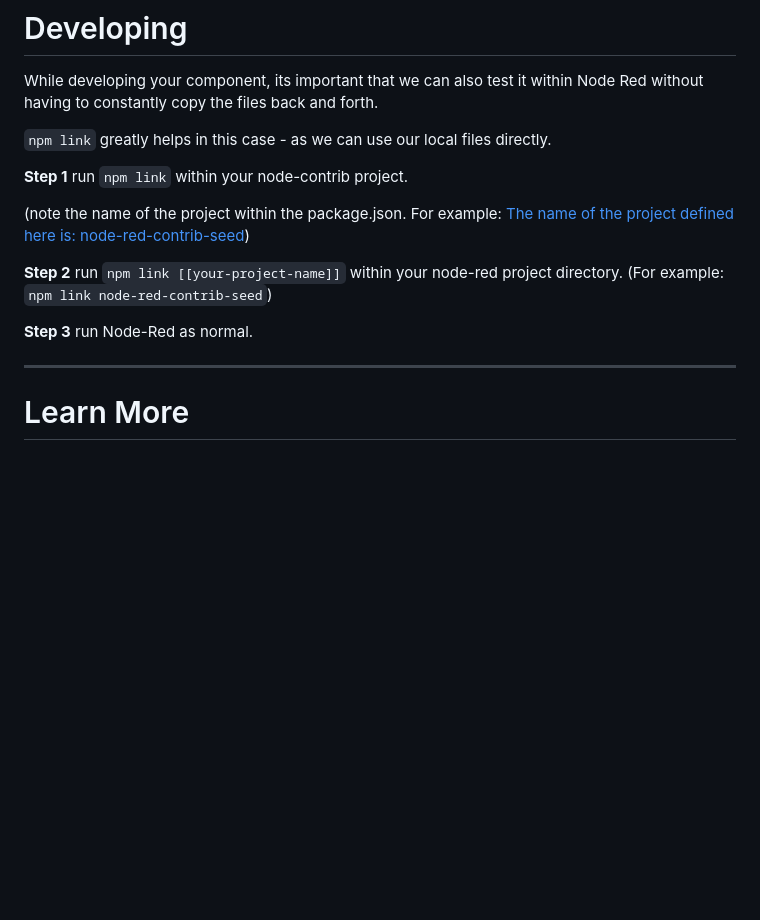
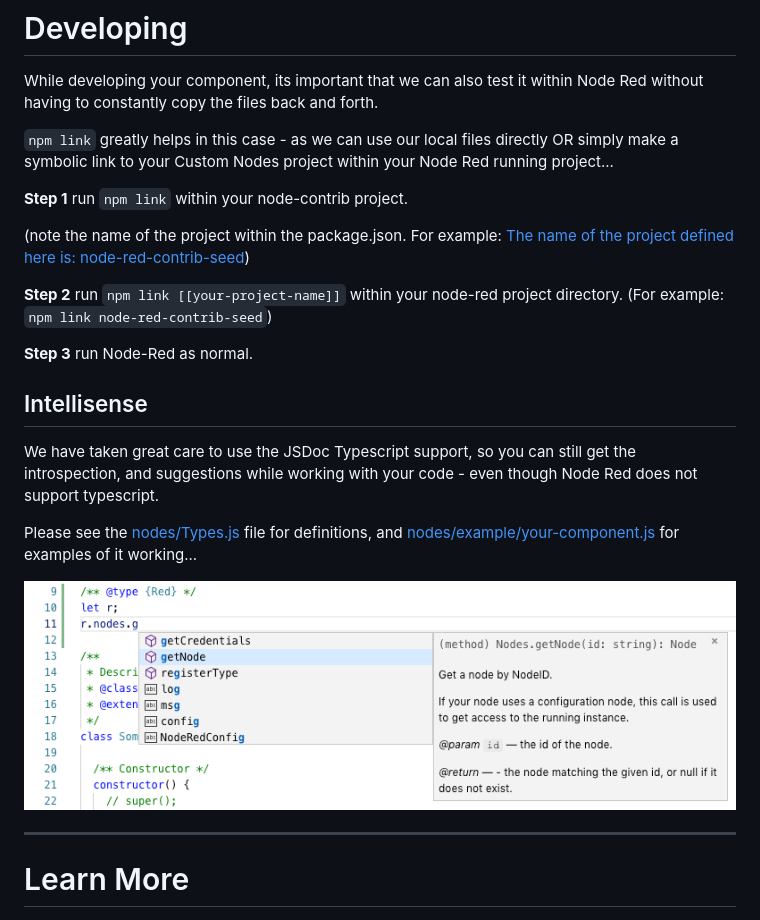
Before and after one commit to paulroth3d/node-red-contrib-literal-utils, a Markdown page: README.md, the part around the change. Drawn GitHub-style; pictures changed too: docs/images/intellisense.png (added); blank space fills up the shorter version.

Commit message:
UPDATE: add in description about intellisense.

```diff
--- a/README.md
+++ b/README.md
@@ -35,7 +35,8 @@ This is a very simple seed project for starting a new Node-Contrib module projec
 
 While developing your component, its important that we can also test it within Node Red without having to constantly copy the files back and forth.
 
-`npm link` greatly helps in this case - as we can use our local files directly.
+`npm link` greatly helps in this case - as we can use our local files directly
+OR simply make a symbolic link to your Custom Nodes project within your Node Red running project...
 
 **Step 1** run `npm link` within your node-contrib project.
 
@@ -45,7 +46,13 @@ While developing your component, its important that we can also test it within N
 
 **Step 3** run Node-Red as normal.
 
+## Intellisense
 
+We have taken great care to use the JSDoc Typescript support, so you can still get the introspection, and suggestions while working with your code - even though Node Red does not support typescript.
+
+Please see the [nodes/Types.js](nodes/Types.js) file for definitions, and [nodes/example/your-component.js](nodes/example/your-component.js) for examples of it working...
+
+![Screenshot of intellisense](docs/images/intellisense.png)
 
 ----
 
```
Also changed, not shown: 1 other file.
